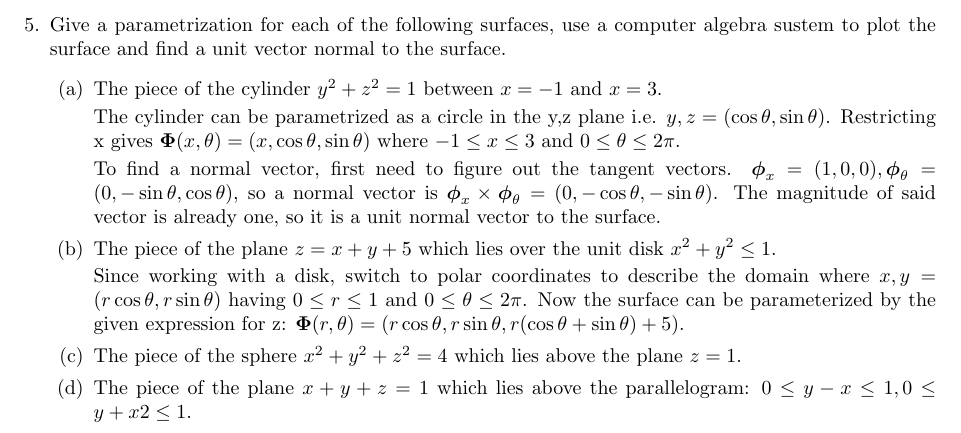
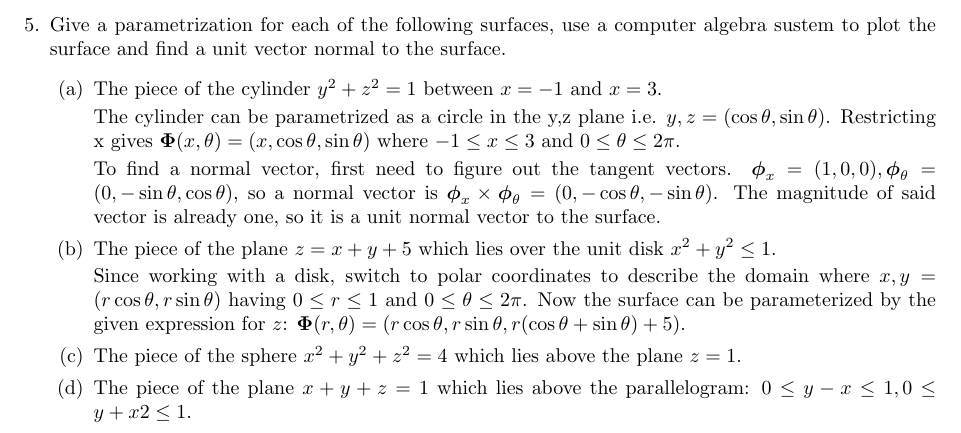
Before and after one commit to poonkeegan/school, a LaTeX document (matb42/a6.tex): part of page 5 of 9, cut so that both start at the same text. Compiled offline with pdfLaTeX.

Commit message:
Sun Feb 25 22:16:33 EST 2018

```diff
--- a/matb42/a6.tex
+++ b/matb42/a6.tex
@@ -75,7 +75,7 @@ Mar 6th 2018}
         To find a normal vector, first need to figure out the tangent vectors. $\boldsymbol \phi_x = (1,0,0), \boldsymbol \phi_{\theta} = (0, -\sin \theta, \cos \theta)$, so a normal vector is $\boldsymbol \phi_x \times \boldsymbol \phi_{\theta} = (0, -\cos \theta, - \sin \theta)$. The magnitude of said vector is already one, so it is a unit normal vector to the surface.
         \item The piece of the plane $z = x + y + 5$ which lies over the unit disk $x^2 + y^2 \leq 1$.
 
-        Since working with a disk, switch to polar coordinates to describe the domain where $x, y = (r \cos \theta, r \sin \theta)$ having $0 \leq r \leq 1$ and $ 0 \leq \theta \leq 2\pi$. Now the surface can be parameterized by the given expression for z: $\boldsymbol \Phi (r, \theta) = (r \cos \theta, r \sin \theta, r (\cos \theta + \sin \theta ) + 5)$.
+        Since working with a disk, switch to polar coordinates to describe the domain where $x, y = (r \cos \theta, r \sin \theta)$ having $0 \leq r \leq 1$ and $ 0 \leq \theta \leq 2\pi$. Now the surface can be parameterized by the given expression for $z$: $\boldsymbol \Phi (r, \theta) = (r \cos \theta, r \sin \theta, r (\cos \theta + \sin \theta ) + 5)$.
         \item The piece of the sphere $x^2 + y^2 + z^2 = 4$ which lies above the plane $z = 1$.
         \item The piece of the plane $x + y + z = 1$ which lies above the parallelogram: $0 \leq y - x \leq 1, 0 \leq y + x2 \leq 1$.
     \end{enumerate}
```
Also changed, not shown: matb42/a6.pdf.
